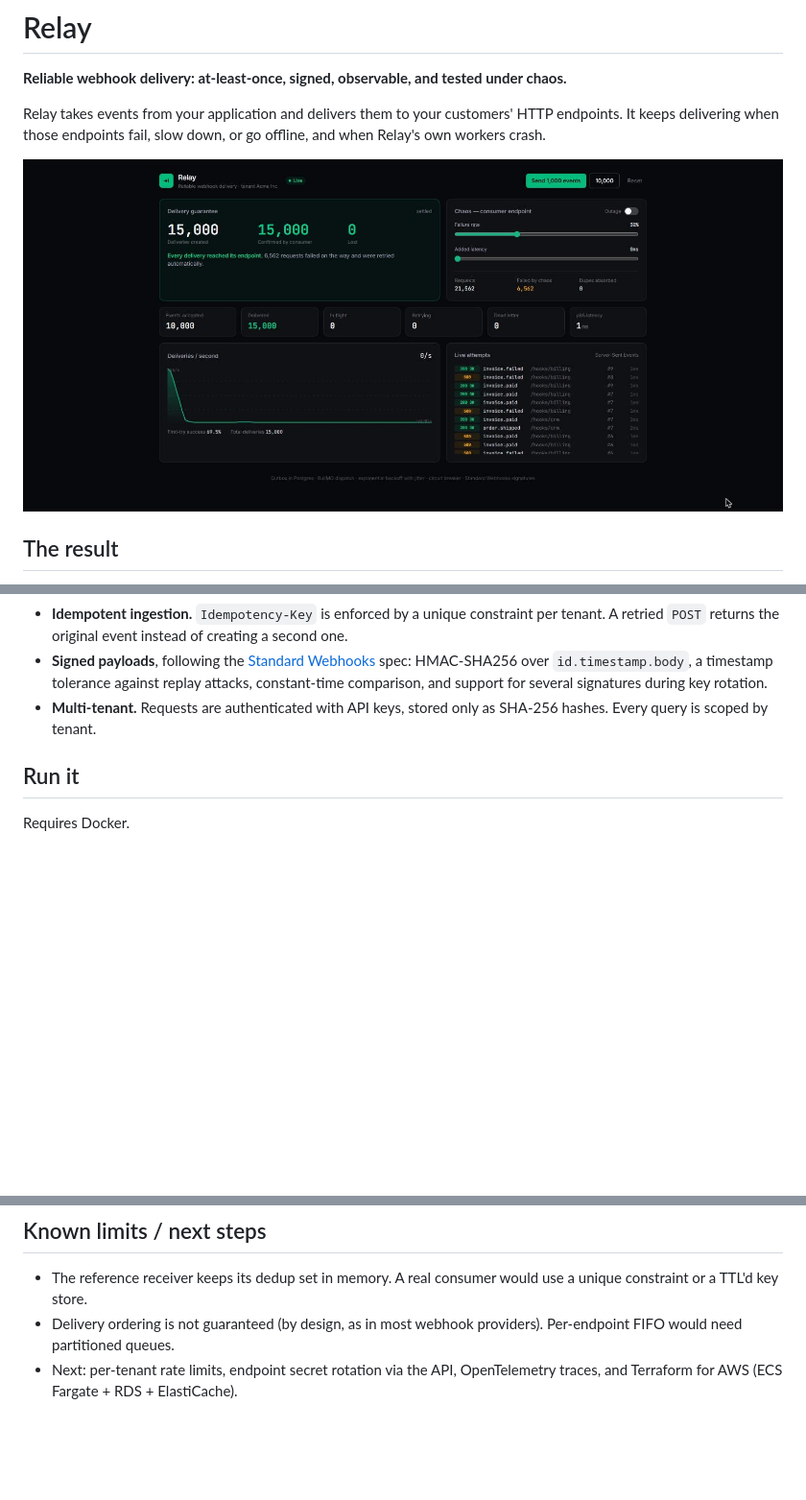
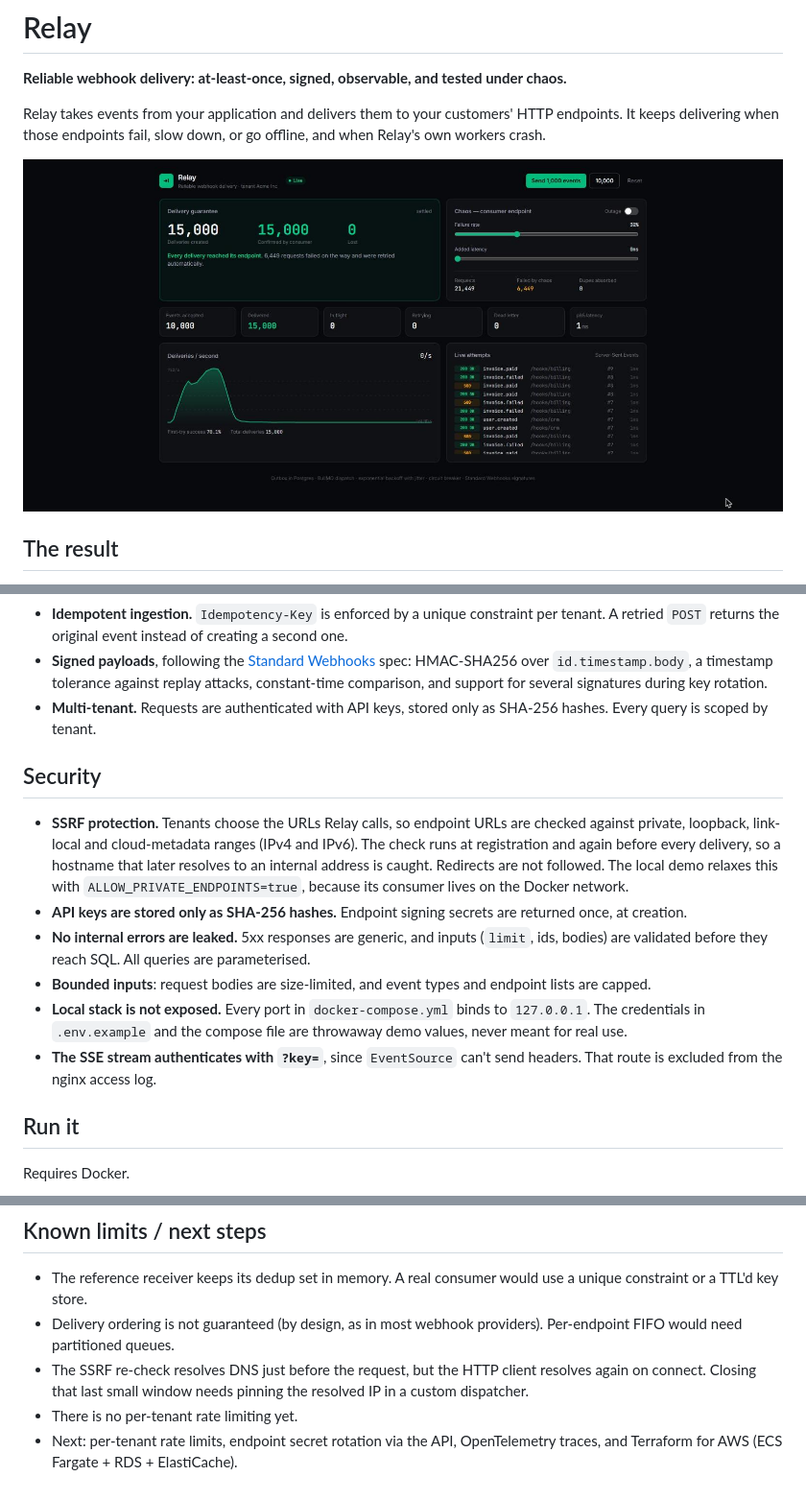
Before and after one commit to helenomatos/relay, a Markdown page: README.md, 3 parts joined by grey strips. Shown at 96% size. Rendered like a GitHub page; pictures changed too: docs/dashboard-settled.jpg; blank space fills up the shorter version.

```diff
--- a/README.md
+++ b/README.md
@@ -50,6 +50,15 @@ flowchart LR
 - **Idempotent ingestion.** `Idempotency-Key` is enforced by a unique constraint per tenant. A retried `POST` returns the original event instead of creating a second one.
 - **Signed payloads**, following the [Standard Webhooks](https://www.standardwebhooks.com) spec: HMAC-SHA256 over `id.timestamp.body`, a timestamp tolerance against replay attacks, constant-time comparison, and support for several signatures during key rotation.
 - **Multi-tenant.** Requests are authenticated with API keys, stored only as SHA-256 hashes. Every query is scoped by tenant.
+
+## Security
+
+- **SSRF protection.** Tenants choose the URLs Relay calls, so endpoint URLs are checked against private, loopback, link-local and cloud-metadata ranges (IPv4 and IPv6). The check runs at registration and again before every delivery, so a hostname that later resolves to an internal address is caught. Redirects are not followed. The local demo relaxes this with `ALLOW_PRIVATE_ENDPOINTS=true`, because its consumer lives on the Docker network.
+- **API keys are stored only as SHA-256 hashes.** Endpoint signing secrets are returned once, at creation.
+- **No internal errors are leaked.** 5xx responses are generic, and inputs (`limit`, ids, bodies) are validated before they reach SQL. All queries are parameterised.
+- **Bounded inputs**: request bodies are size-limited, and event types and endpoint lists are capped.
+- **Local stack is not exposed.** Every port in `docker-compose.yml` binds to `127.0.0.1`. The credentials in `.env.example` and the compose file are throwaway demo values, never meant for real use.
+- **The SSE stream authenticates with `?key=`**, since `EventSource` can't send headers. That route is excluded from the nginx access log.
 
 ## Run it
 
@@ -137,4 +146,6 @@ TypeScript · Node.js · Fastify · PostgreSQL · Redis · BullMQ · React · Ta
 
 - The reference receiver keeps its dedup set in memory. A real consumer would use a unique constraint or a TTL'd key store.
 - Delivery ordering is not guaranteed (by design, as in most webhook providers). Per-endpoint FIFO would need partitioned queues.
+- The SSRF re-check resolves DNS just before the request, but the HTTP client resolves again on connect. Closing that last small window needs pinning the resolved IP in a custom dispatcher.
+- There is no per-tenant rate limiting yet.
 - Next: per-tenant rate limits, endpoint secret rotation via the API, OpenTelemetry traces, and Terraform for AWS (ECS Fargate + RDS + ElastiCache).
```
Also changed, not shown: 18 other files.
